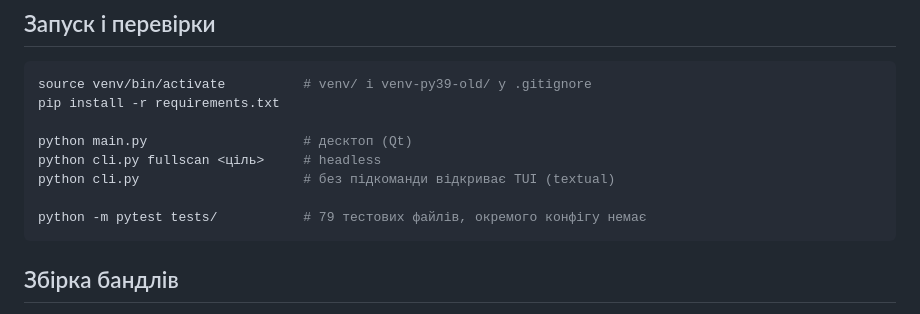
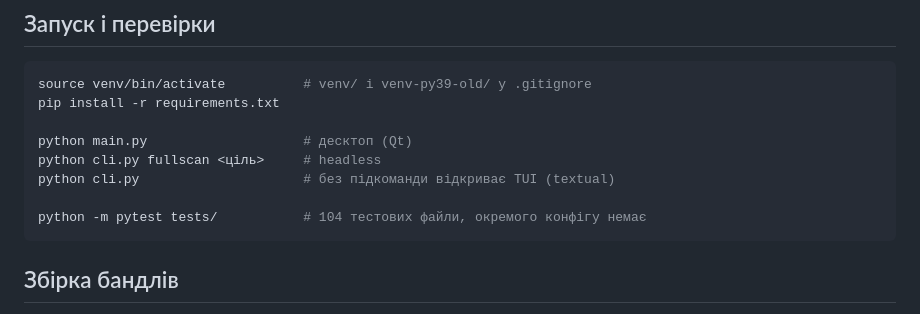
Before and after one commit to vlad-demchyk/xAnalyze-, a Markdown page: CLAUDE.md, the part around the change. GitHub-like rendering.

Commit message:
docs(claude): the test-file count said 79 and the directory holds 104
Found while verifying the vault's architecture notes against code. A count in
CLAUDE.md is read as current by whoever opens it, so a stale one is worse than
no number: it says the suite is a third smaller than it is.

````diff
--- a/CLAUDE.md
+++ b/CLAUDE.md
@@ -31,7 +31,7 @@ python main.py                    # десктоп (Qt)
 python cli.py fullscan <ціль>     # headless
 python cli.py                     # без підкоманди відкриває TUI (textual)
 
-python -m pytest tests/           # 79 тестових файлів, окремого конфігу немає
+python -m pytest tests/           # 104 тестових файли, окремого конфігу немає
 ```
 
 ## Збірка бандлів
````
